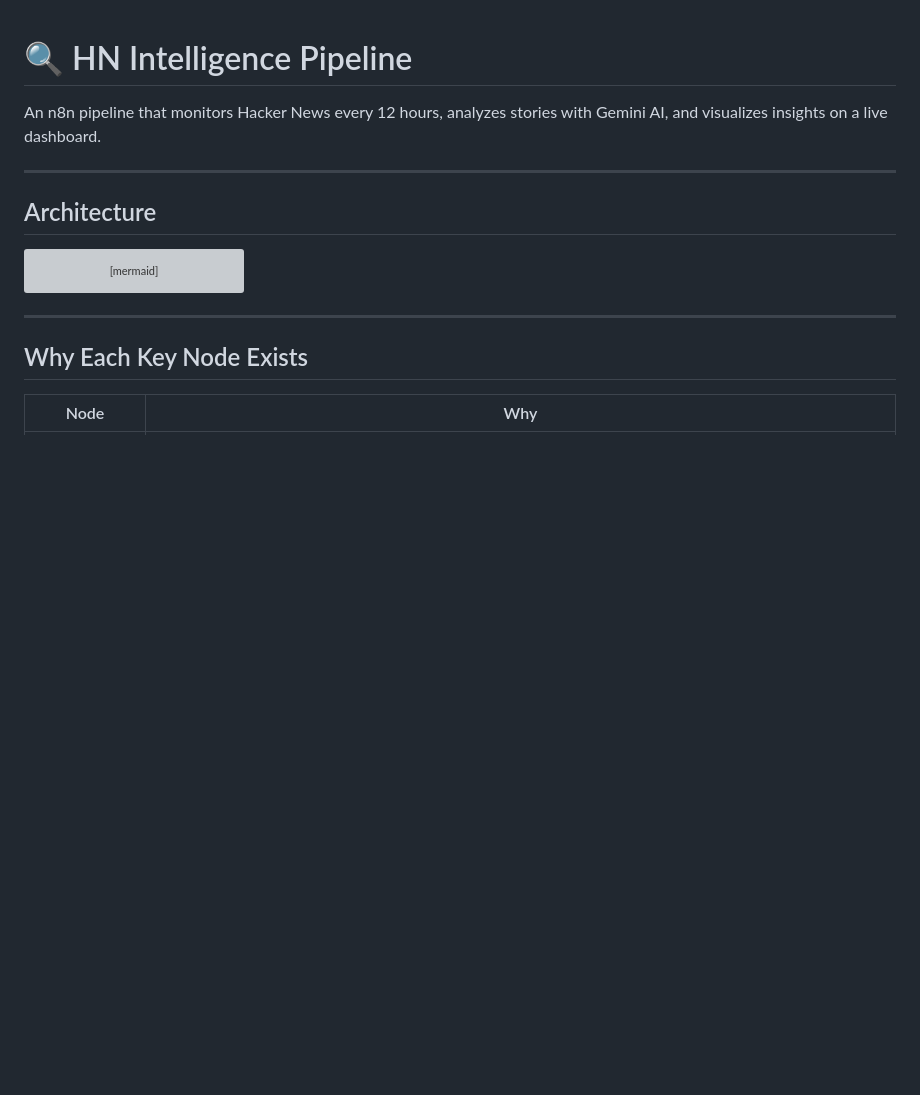
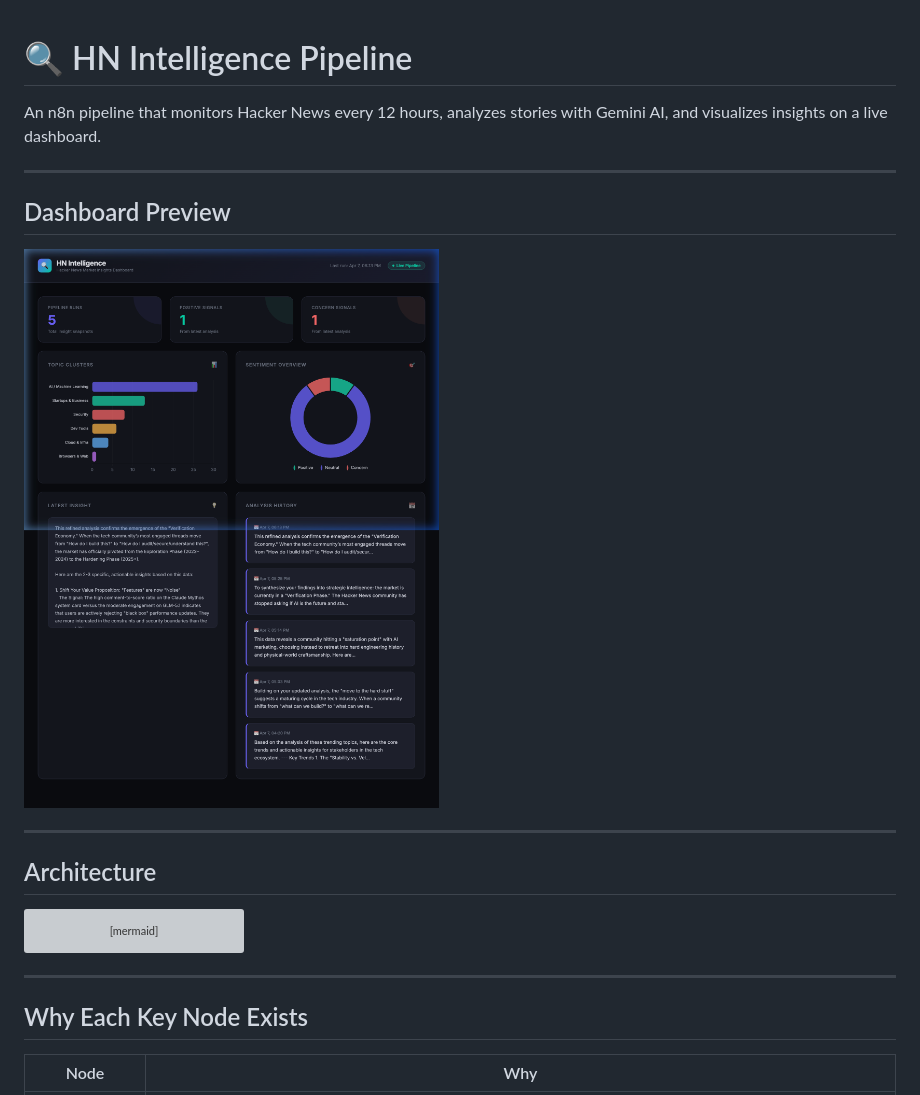
Before and after one commit to vamshin24/doomscrollAgent, a Markdown page: README.md, the part around the change. GitHub-like rendering; pictures changed too: dashboard_preview.png (added); blank space fills up the shorter version; grey boxes are pictures that could not be loaded.

Commit message:
add dashboard preview image to README

```diff
--- a/README.md
+++ b/README.md
@@ -1,6 +1,12 @@
 # 🔍 HN Intelligence Pipeline
 
 An n8n pipeline that monitors Hacker News every 12 hours, analyzes stories with Gemini AI, and visualizes insights on a live dashboard.
+
+---
+
+## Dashboard Preview
+
+![HN Intelligence Dashboard](dashboard_preview.png)
 
 ---
 
```
